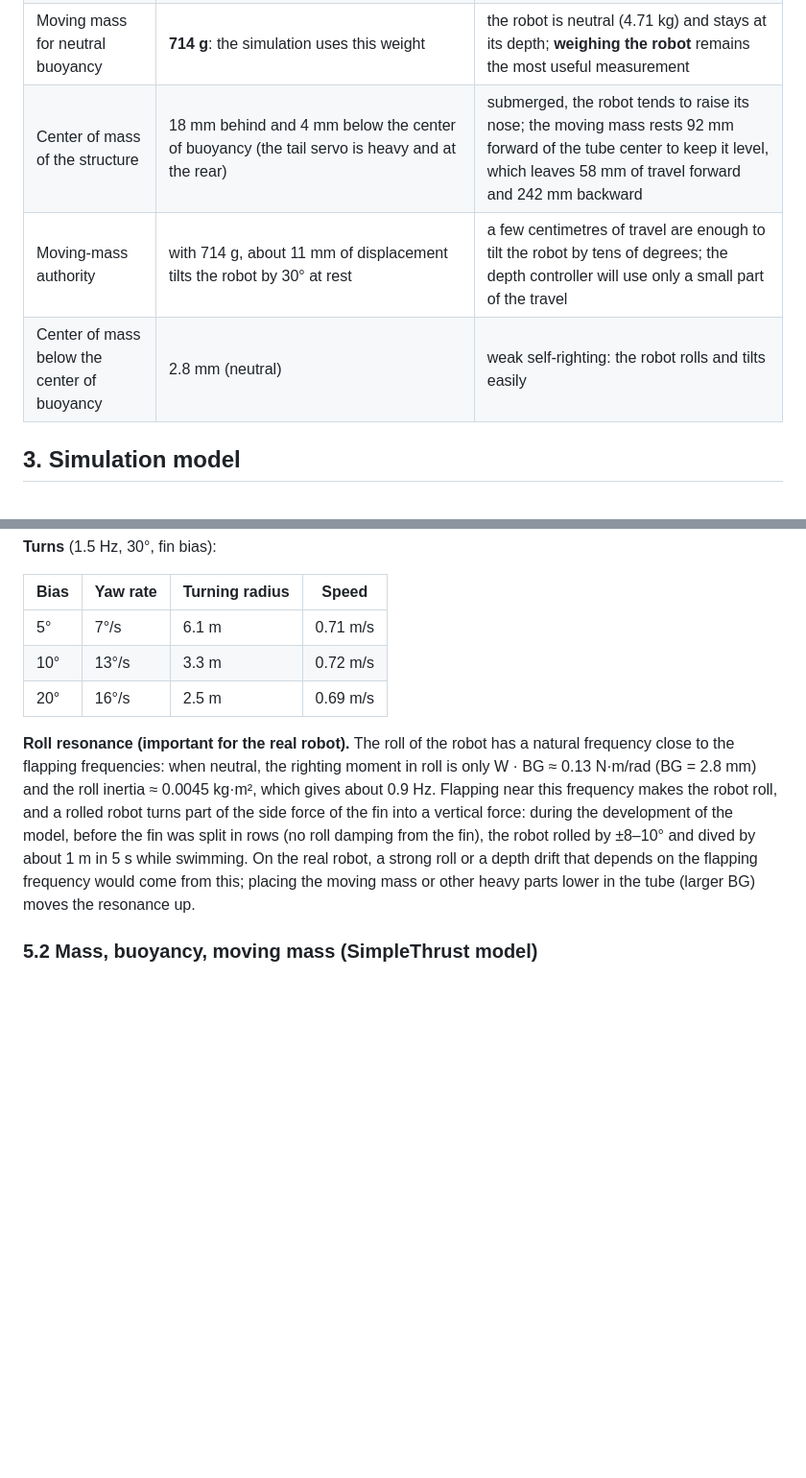
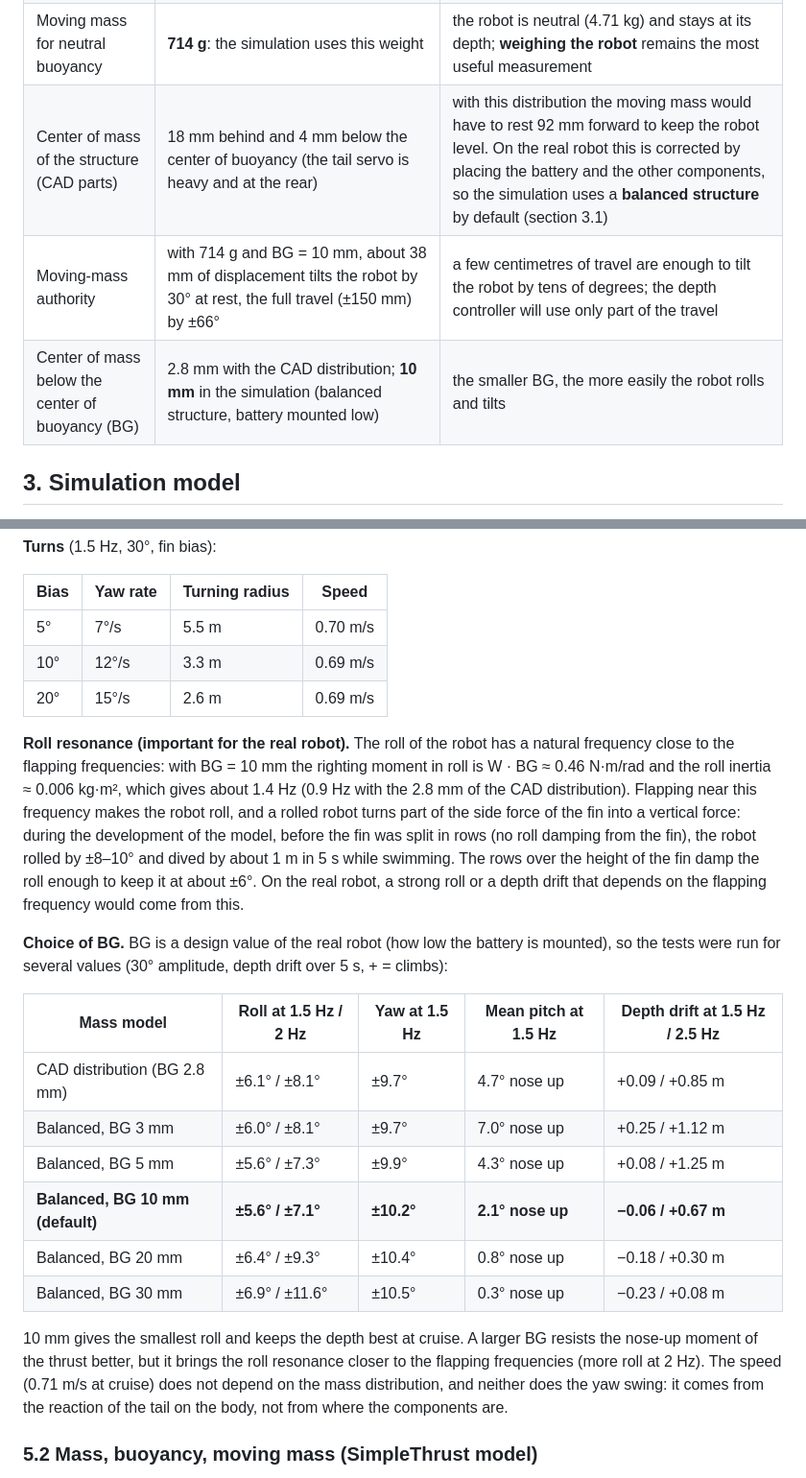
Before and after one commit to Ingenierie-Systeme/brazilian-team-repo, a Markdown page: Docs/RobotFish_Model.md, 2 parts joined by grey strips. Shown at 96% size. Drawn GitHub-style; blank space fills up the shorter version.

```diff
--- a/Docs/RobotFish_Model.md
+++ b/Docs/RobotFish_Model.md
@@ -32,9 +32,9 @@ The pressure sensor and the GNSS antenna exist on the robot but are not in the C
 | Displaced volume | 4.71 L | the water pushes the robot up with the weight of 4.71 kg |
 | Structure mass | **4.0 kg** (team estimate). The parts of the CAD (volume × assumed material) explain 2.43 kg; the remaining 1.57 kg is placed at the tube center, on the axis (battery, electronics and cables are there) | – |
 | Moving mass for neutral buoyancy | **714 g**: the simulation uses this weight | the robot is neutral (4.71 kg) and stays at its depth; **weighing the robot** remains the most useful measurement |
-| Center of mass of the structure | 18 mm behind and 4 mm below the center of buoyancy (the tail servo is heavy and at the rear) | submerged, the robot tends to raise its nose; the moving mass rests 92 mm forward of the tube center to keep it level, which leaves 58 mm of travel forward and 242 mm backward |
-| Moving-mass authority | with 714 g, about 11 mm of displacement tilts the robot by 30° at rest | a few centimetres of travel are enough to tilt the robot by tens of degrees; the depth controller will use only a small part of the travel |
-| Center of mass below the center of buoyancy | 2.8 mm (neutral) | weak self-righting: the robot rolls and tilts easily |
+| Center of mass of the structure (CAD parts) | 18 mm behind and 4 mm below the center of buoyancy (the tail servo is heavy and at the rear) | with this distribution the moving mass would have to rest 92 mm forward to keep the robot level. On the real robot this is corrected by placing the battery and the other components, so the simulation uses a **balanced structure** by default (section 3.1) |
+| Moving-mass authority | with 714 g and BG = 10 mm, about 38 mm of displacement tilts the robot by 30° at rest, the full travel (±150 mm) by ±66° | a few centimetres of travel are enough to tilt the robot by tens of degrees; the depth controller will use only part of the travel |
+| Center of mass below the center of buoyancy (BG) | 2.8 mm with the CAD distribution; **10 mm** in the simulation (balanced structure, battery mounted low) | the smaller BG, the more easily the robot rolls and tilts |
 
 ## 3. Simulation model
 
@@ -206,11 +209,24 @@ Open-loop tests in `Basin_Grid` with `RobotFishDetailed`, neutral robot (structu
 
 | Bias | Yaw rate | Turning radius | Speed |
 | --- | --- | --- | --- |
-| 5° | 7°/s | 6.1 m | 0.71 m/s |
-| 10° | 13°/s | 3.3 m | 0.72 m/s |
-| 20° | 16°/s | 2.5 m | 0.69 m/s |
+| 5° | 7°/s | 5.5 m | 0.70 m/s |
+| 10° | 12°/s | 3.3 m | 0.69 m/s |
+| 20° | 15°/s | 2.6 m | 0.69 m/s |
 
-**Roll resonance (important for the real robot).** The roll of the robot has a natural frequency close to the flapping frequencies: when neutral, the righting moment in roll is only W · BG ≈ 0.13 N·m/rad (BG = 2.8 mm) and the roll inertia ≈ 0.0045 kg·m², which gives about 0.9 Hz. Flapping near this frequency makes the robot roll, and a rolled robot turns part of the side force of the fin into a vertical force: during the development of the model, before the fin was split in rows (no roll damping from the fin), the robot rolled by ±8–10° and dived by about 1 m in 5 s while swimming. On the real robot, a strong roll or a depth drift that depends on the flapping frequency would come from this; placing the moving mass or other heavy parts lower in the tube (larger BG) moves the resonance up.
+**Roll resonance (important for the real robot).** The roll of the robot has a natural frequency close to the flapping frequencies: with BG = 10 mm the righting moment in roll is W · BG ≈ 0.46 N·m/rad and the roll inertia ≈ 0.006 kg·m², which gives about 1.4 Hz (0.9 Hz with the 2.8 mm of the CAD distribution). Flapping near this frequency makes the robot roll, and a rolled robot turns part of the side force of the fin into a vertical force: during the development of the model, before the fin was split in rows (no roll damping from the fin), the robot rolled by ±8–10° and dived by about 1 m in 5 s while swimming. The rows over the height of the fin damp the roll enough to keep it at about ±6°. On the real robot, a strong roll or a depth drift that depends on the flapping frequency would come from this.
+
+**Choice of BG.** BG is a design value of the real robot (how low the battery is mounted), so the tests were run for several values (30° amplitude, depth drift over 5 s, + = climbs):
+
+| Mass model | Roll at 1.5 Hz / 2 Hz | Yaw at 1.5 Hz | Mean pitch at 1.5 Hz | Depth drift at 1.5 Hz / 2.5 Hz |
+| --- | --- | --- | --- | --- |
+| CAD distribution (BG 2.8 mm) | ±6.1° / ±8.1° | ±9.7° | 4.7° nose up | +0.09 / +0.85 m |
+| Balanced, BG 3 mm | ±6.0° / ±8.1° | ±9.7° | 7.0° nose up | +0.25 / +1.12 m |
+| Balanced, BG 5 mm | ±5.6° / ±7.3° | ±9.9° | 4.3° nose up | +0.08 / +1.25 m |
+| **Balanced, BG 10 mm (default)** | **±5.6° / ±7.1°** | **±10.2°** | **2.1° nose up** | **−0.06 / +0.67 m** |
+| Balanced, BG 20 mm | ±6.4° / ±9.3° | ±10.4° | 0.8° nose up | −0.18 / +0.30 m |
+| Balanced, BG 30 mm | ±6.9° / ±11.6° | ±10.5° | 0.3° nose up | −0.23 / +0.08 m |
+
+10 mm gives the smallest roll and keeps the depth best at cruise. A larger BG resists the nose-up moment of the thrust better, but it brings the roll resonance closer to the flapping frequencies (more roll at 2 Hz). The speed (0.71 m/s at cruise) does not depend on the mass distribution, and neither does the yaw swing: it comes from the reaction of the tail on the body, not from where the components are.
 
 ### 5.2 Mass, buoyancy, moving mass (SimpleThrust model)
 
```
Also changed, not shown: other parts of Docs/RobotFish_Model.md (+18 -15 lines), Docs/GNC.md (+1 -1 lines), Docs/RobotFish_Assumptions.md (+4 -3 lines), Docs/images/tail_flapping_start.png, Docs/images/tail_flapping_sweep.png, 1 other file.
